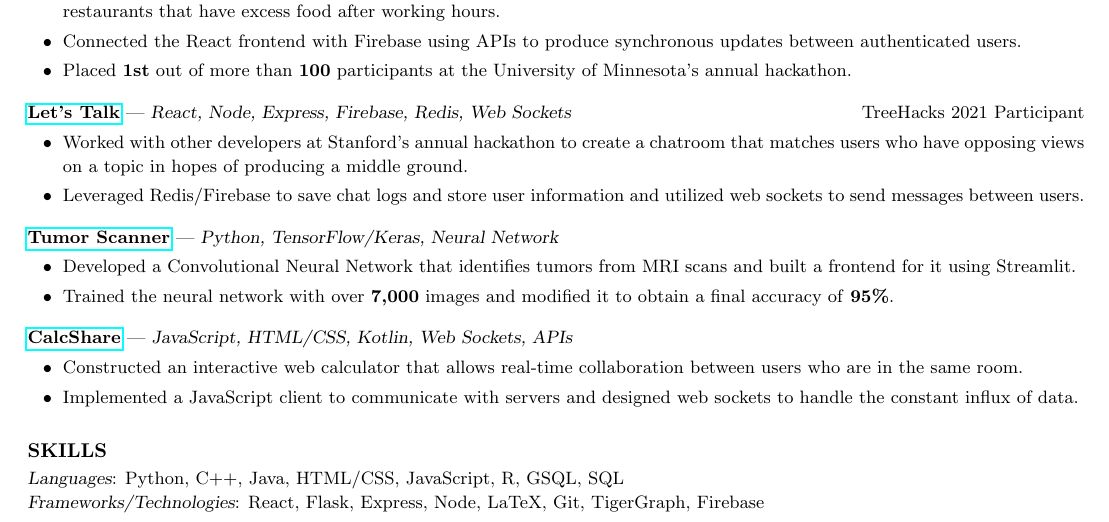
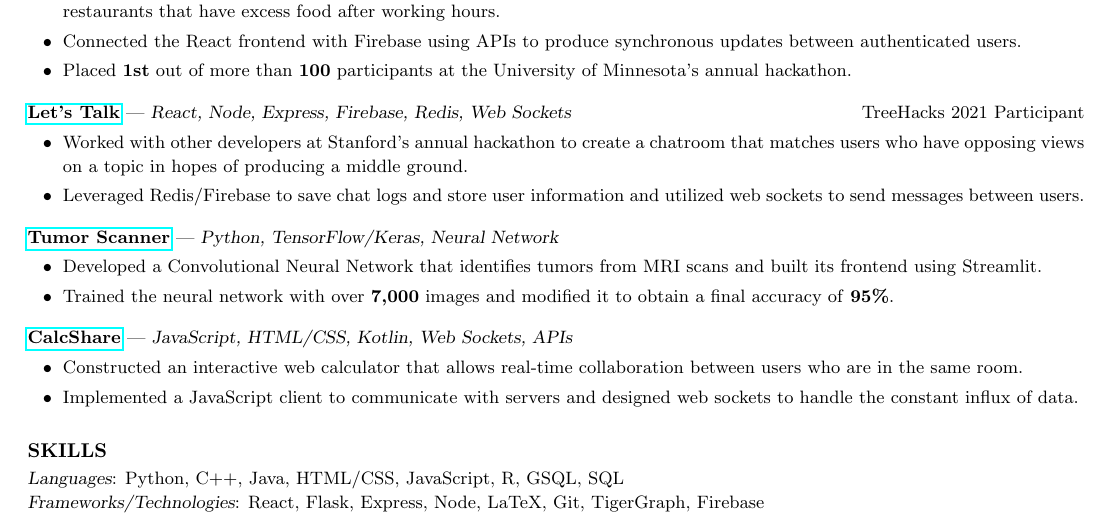
Before and after one commit to CharlesShi12/CharlesShiResume, a LaTeX CV (cv_4/CSresume.tex): part of the page, cut so that both start at the same text. Compiled offline with pdfLaTeX.

Commit message:
Update CSresume.tex

```diff
--- a/cv_4/CSresume.tex
+++ b/cv_4/CSresume.tex
@@ -92,7 +92,7 @@
 \vspace{-2.5mm}
 \href{https://github.com/CharlesShi12/AI_Tumor_Scanner}{\textbf{Tumor Scanner}} — {\sl Python, TensorFlow/Keras, Neural Network}\vspace{-4.5mm}
 \begin{itemize}[leftmargin=6.25mm] \itemsep -2pt
-\item Developed a Convolutional Neural Network that identifies tumors from MRI scans and built a frontend for it using Streamlit.
+\item Developed a Convolutional Neural Network that identifies tumors from MRI scans and built its frontend using Streamlit.
 \vspace{1.30mm}
 \item Trained the neural network with over \textbf{7,000} images and modified it to obtain a final accuracy of \textbf{95\%}.
 \end{itemize}
```
